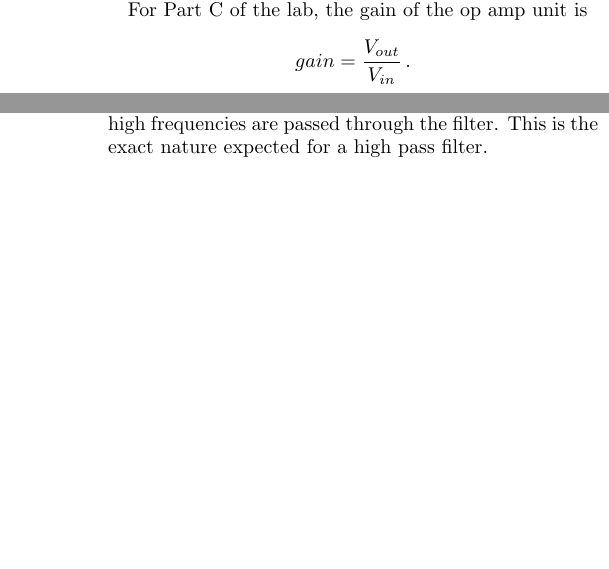
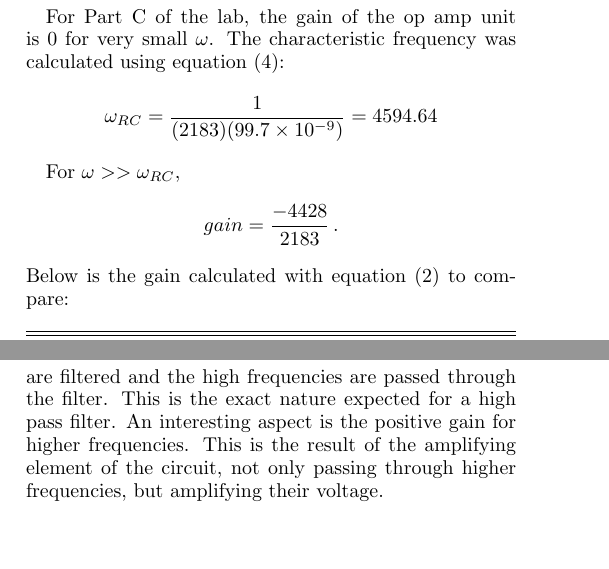
Before and after one commit to evinoshea/Circuits, a LaTeX paper (lab7/phys605lab7.tex): two parts of the columns of pages 3 and 4 of 4, joined at a grey line, cut so that both start at the same text, the shorter picture padded with empty space. Compiled offline with pdfLaTeX.

Commit message:
finished lab

```diff
--- a/lab7/phys605lab7.tex
+++ b/lab7/phys605lab7.tex
@@ -182,8 +182,12 @@ $$R_{o} =  \frac{V_{R_{o}}}{I_{L}} = (3.02 - 2.97)\frac{22.22}{2.97} = 0.367k\Om
 
 When the resistor values were changed to $R_{in}$ = 9.811k$\Omega$ and $R_{F}$ = 29.38k$\Omega$ the expected gain of the circuit was -2.99. Since the actual gain was 2.95, the error in the gain was 1.44\%.
 
-For Part C of the lab, the gain of the op amp unit is
-$$gain = \frac{V_{out}}{V_{in}} \, .$$
+For Part C of the lab, the gain of the op amp unit is 0 for very small $\omega$. The characteristic frequency was calculated using equation (4):
+$$ \omega_{RC} =  \frac{1}{(2183)(99.7\times10^{-9})}=4594.64 $$
+
+For $\omega >> \omega_{RC}$,
+$$gain = \frac{-4428}{2183} \, .$$
+Below is the gain calculated with equation (2) to compare:
 
 \begin{center}
 	\begin{ruledtabular}
@@ -221,8 +225,7 @@ For part C of the lab the group built a high pass filter and amplifier circuit u
     \caption{Bode plot of the high pass amplifier.}
 \end{figure}
 
-%put in WRC please!!! and add to this discussion
-At the characteristic frequency, <WRC> the gain is <gain> which is what was expected. The plot demonstrates that the gain in dB is negative for the frequencies below $\omega_{RC}$ and is positive for frequencies above $\omega_{RC}$. This means that the low frequencies are filtered and the high frequencies are passed through the filter. This is the exact nature expected for a high pass filter.
+At the characteristic frequency, 4594.64, the gain is approximately -3dB, which is what was expected. The plot demonstrates that the gain in dB is negative for the frequencies below $\omega_{RC}$. This means that the low frequencies are filtered and the high frequencies are passed through the filter. This is the exact nature expected for a high pass filter. An interesting aspect is the positive gain for higher frequencies. This is the result of the amplifying element of the circuit, not only passing through higher frequencies, but amplifying their voltage.
 
 \section{Conclusion}
 Part A of the lab was successfully completed, as the internal resistance of the voltage source was calculated. None of the calculated values were very different from the average value. The lab could be improved with a better measurement device for the voltages and by taking more measurements using different load sizes.
```
Also changed, not shown: lab7/phys605lab7.pdf, lab7/phys605lab7.tex (6 more changed lines), 2 other files.
